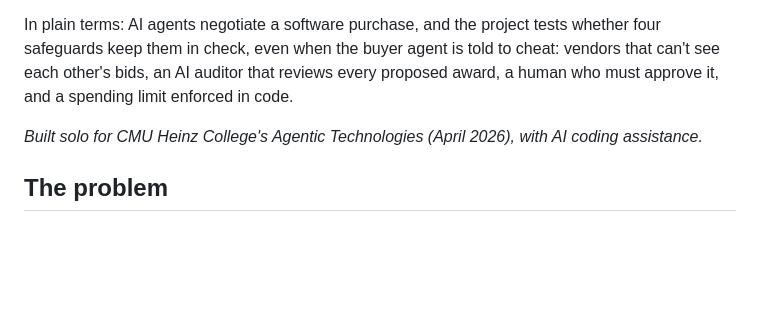
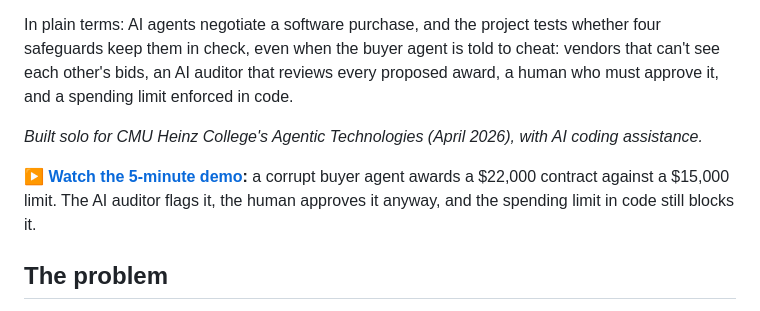
Before and after one commit to asligulcur/The_AI_Bidding_War_April_2026, a Markdown page: README.md, the part around the change. Drawn GitHub-style; blank space fills up the shorter version.

Commit message:
README: link the 5-minute demo video

```diff
--- a/README.md
+++ b/README.md
@@ -5,6 +5,8 @@ A hub-and-spoke multi-agent procurement simulator: a buyer agent negotiates with
 In plain terms: AI agents negotiate a software purchase, and the project tests whether four safeguards keep them in check, even when the buyer agent is told to cheat: vendors that can't see each other's bids, an AI auditor that reviews every proposed award, a human who must approve it, and a spending limit enforced in code.
 
 *Built solo for CMU Heinz College's Agentic Technologies (April 2026), with AI coding assistance.*
+
+**[▶ Watch the 5-minute demo](https://drive.google.com/file/d/1em0aBhCFbOSiBhc7SMRlDou7-qV8cZNP/view):** a corrupt buyer agent awards a $22,000 contract against a $15,000 limit. The AI auditor flags it, the human approves it anyway, and the spending limit in code still blocks it.
 
 ## The problem
 
```
